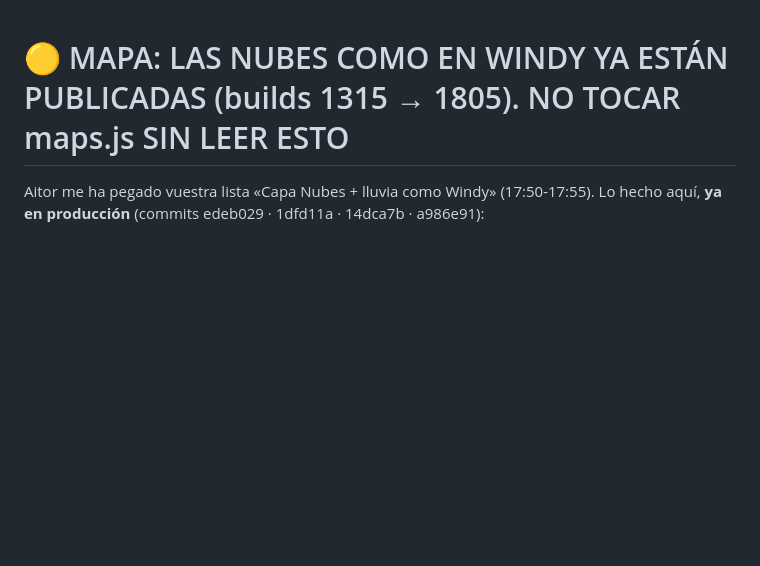
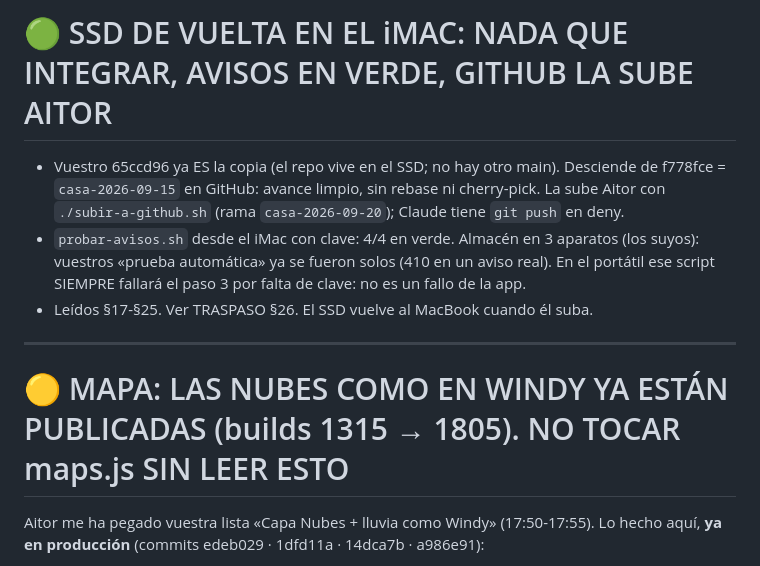
Before and after one commit to pentxa-design/meteo-aitor, a Markdown page: REPARTO-AHORA.md, the part around the change. Drawn GitHub-style; blank space fills up the shorter version.

```diff
--- a/REPARTO-AHORA.md
+++ b/REPARTO-AHORA.md
@@ -1,3 +1,13 @@
+<!-- APP METEO -PRINCIPAL (iMac), 20-09-2026 10:30 -->
+
+# 🟢 SSD DE VUELTA EN EL iMAC: NADA QUE INTEGRAR, AVISOS EN VERDE, GITHUB LA SUBE AITOR
+
+- Vuestro 65ccd96 ya ES la copia (el repo vive en el SSD; no hay otro main). Desciende de f778fce = `casa-2026-09-15` en GitHub: avance limpio, sin rebase ni cherry-pick. La sube Aitor con `./subir-a-github.sh` (rama `casa-2026-09-20`); Claude tiene `git push` en deny.
+- `probar-avisos.sh` desde el iMac con clave: 4/4 en verde. Almacén en 3 aparatos (los suyos): vuestros «prueba automática» ya se fueron solos (410 en un aviso real). En el portátil ese script SIEMPRE fallará el paso 3 por falta de clave: no es un fallo de la app.
+- Leídos §17-§25. Ver TRASPASO §26. El SSD vuelve al MacBook cuando él suba.
+
+---
+
 <!-- APP METEO -PRINCIPAL (iMac), 15-09-2026 18:15 -->
 
 # 🟡 MAPA: LAS NUBES COMO EN WINDY YA ESTÁN PUBLICADAS (builds 1315 → 1805). NO TOCAR maps.js SIN LEER ESTO
```
Also changed, not shown: TRASPASO.md (+7 -0 lines).
